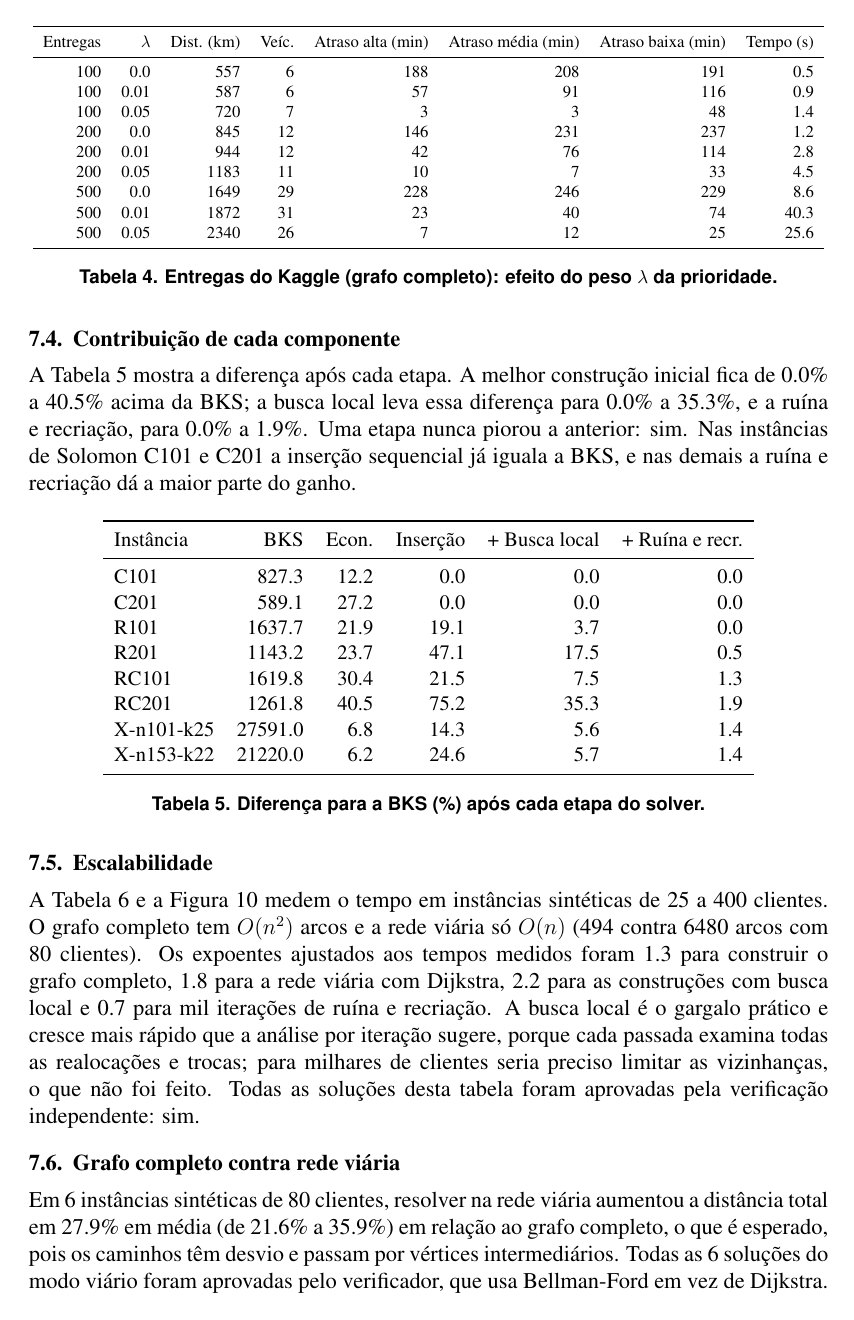
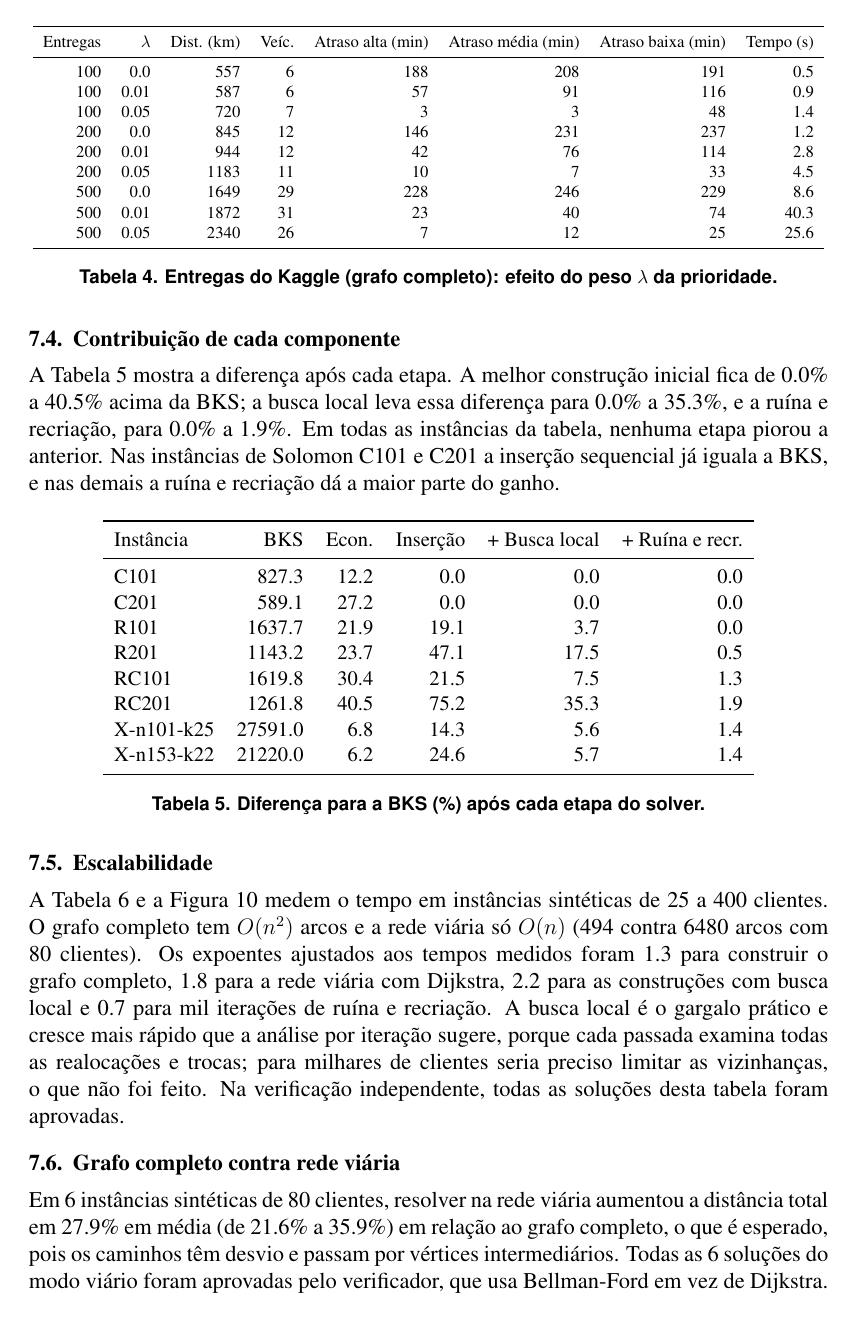
Before and after one commit to Joaogabrielmaia/Tp-Logistica, a LaTeX paper (relatorio/relatorio.tex, which reads relatorio/tabelas_geradas.tex): page 11 of 15. Compiled offline with pdfLaTeX.

Commit message:
Frases geradas pelo script no lugar do ': sim.' no relatório

```diff
--- a/relatorio/relatorio.tex
+++ b/relatorio/relatorio.tex
@@ -226,7 +226,7 @@ Nas \xN{} instâncias sem janelas, de 101 a 303 clientes (Tabela~\ref{tab:cvrp})
 
 \subsection{Contribuição de cada componente}
 
-A Tabela~\ref{tab:abl} mostra a diferença após cada etapa. A melhor construção inicial fica de \ablConstrMin\% a \ablConstrMax\% acima da BKS; a busca local leva essa diferença para \ablLocalMin\% a \ablLocalMax\%, e a ruína e recriação, para \ablFinalMin\% a \ablFinalMax\%. Uma etapa nunca piorou a anterior: \ablNuncaPiorou. Nas instâncias de Solomon C101 e C201 a inserção sequencial já iguala a BKS, e nas demais a ruína e recriação dá a maior parte do ganho.
+A Tabela~\ref{tab:abl} mostra a diferença após cada etapa. A melhor construção inicial fica de \ablConstrMin\% a \ablConstrMax\% acima da BKS; a busca local leva essa diferença para \ablLocalMin\% a \ablLocalMax\%, e a ruína e recriação, para \ablFinalMin\% a \ablFinalMax\%. Em todas as instâncias da tabela, \ablNuncaPiorou. Nas instâncias de Solomon C101 e C201 a inserção sequencial já iguala a BKS, e nas demais a ruína e recriação dá a maior parte do ganho.
 
 \begin{table}[!ht]
 \centering
@@ -238,7 +238,7 @@ A Tabela~\ref{tab:abl} mostra a diferença após cada etapa. A melhor construç
 
 \subsection{Escalabilidade}
 
-A Tabela~\ref{tab:esc} e a Figura~\ref{fig:esc} medem o tempo em instâncias sintéticas de 25 a 400 clientes. O grafo completo tem $O(n^2)$ arcos e a rede viária só $O(n)$ (\viarioArcosViario{} contra \viarioArcosCompleto{} arcos com 80 clientes). Os expoentes ajustados aos tempos medidos foram \expCompleto{} para construir o grafo completo, \expViario{} para a rede viária com Dijkstra, \expConstr{} para as construções com busca local e \expIter{} para mil iterações de ruína e recriação. A busca local é o gargalo prático e cresce mais rápido que a análise por iteração sugere, porque cada passada examina todas as realocações e trocas; para milhares de clientes seria preciso limitar as vizinhanças, o que não foi feito. Todas as soluções desta tabela foram aprovadas pela verificação independente: \escalaTodasVerificadas.
+A Tabela~\ref{tab:esc} e a Figura~\ref{fig:esc} medem o tempo em instâncias sintéticas de 25 a 400 clientes. O grafo completo tem $O(n^2)$ arcos e a rede viária só $O(n)$ (\viarioArcosViario{} contra \viarioArcosCompleto{} arcos com 80 clientes). Os expoentes ajustados aos tempos medidos foram \expCompleto{} para construir o grafo completo, \expViario{} para a rede viária com Dijkstra, \expConstr{} para as construções com busca local e \expIter{} para mil iterações de ruína e recriação. A busca local é o gargalo prático e cresce mais rápido que a análise por iteração sugere, porque cada passada examina todas as realocações e trocas; para milhares de clientes seria preciso limitar as vizinhanças, o que não foi feito. Na verificação independente, \escalaTodasVerificadas.
 
 \begin{table}[!ht]
 \centering
--- a/relatorio/tabelas_geradas.tex
+++ b/relatorio/tabelas_geradas.tex
@@ -66,7 +66,7 @@ X-n153-k22 & 21220.0 & 6.2 & 24.6 & 5.7 & 1.4 \\
 \newcommand{\ablLocalMax}{35.3}
 \newcommand{\ablFinalMin}{0.0}
 \newcommand{\ablFinalMax}{1.9}
-\newcommand{\ablNuncaPiorou}{sim}
+\newcommand{\ablNuncaPiorou}{nenhuma etapa piorou a anterior}
 \newcommand{\expConstr}{2.2}
 \newcommand{\expIter}{0.7}
 \newcommand{\expViario}{1.8}
@@ -86,7 +86,7 @@ $n$ & Arcos (completo) & Arcos (viário) & Grafo completo & Viário + Dijkstra &
 \bottomrule
 \end{tabular}
 }
-\newcommand{\escalaTodasVerificadas}{sim}
+\newcommand{\escalaTodasVerificadas}{todas as soluções desta tabela foram aprovadas}
 \newcommand{\viarioAcrescimoMedio}{27.9}
 \newcommand{\viarioAcrescimoMin}{21.6}
 \newcommand{\viarioAcrescimoMax}{35.9}
```
Also changed, not shown: 1 other file.
